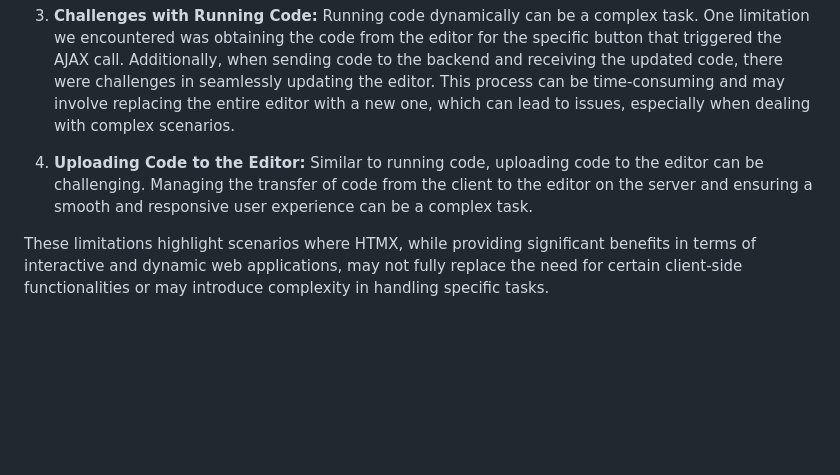
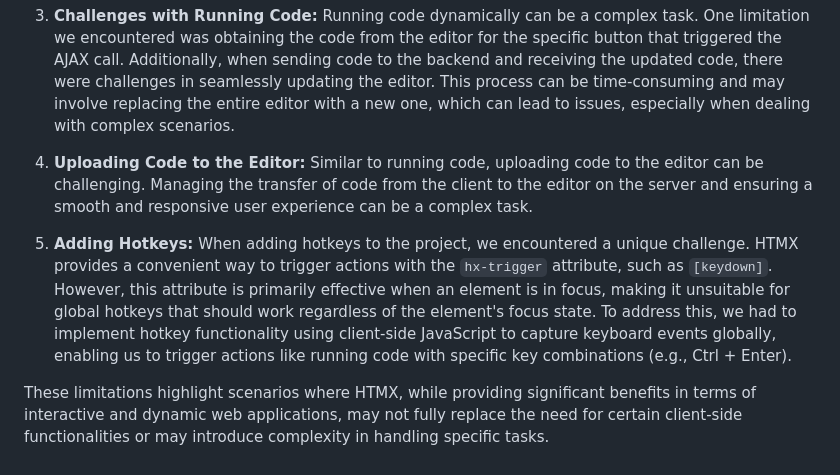
Before and after one commit to prasish07/Utils, a Markdown page: README.md, the part around the change. Drawn GitHub-style; blank space fills up the shorter version.

```diff
--- a/README.md
+++ b/README.md
@@ -84,4 +84,6 @@ While working on this project and utilizing HTMX for client-side functionality,
 
 4. **Uploading Code to the Editor:** Similar to running code, uploading code to the editor can be challenging. Managing the transfer of code from the client to the editor on the server and ensuring a smooth and responsive user experience can be a complex task.
 
+5. **Adding Hotkeys:** When adding hotkeys to the project, we encountered a unique challenge. HTMX provides a convenient way to trigger actions with the `hx-trigger` attribute, such as `[keydown]`. However, this attribute is primarily effective when an element is in focus, making it unsuitable for global hotkeys that should work regardless of the element's focus state. To address this, we had to implement hotkey functionality using client-side JavaScript to capture keyboard events globally, enabling us to trigger actions like running code with specific key combinations (e.g., Ctrl + Enter).
+
 These limitations highlight scenarios where HTMX, while providing significant benefits in terms of interactive and dynamic web applications, may not fully replace the need for certain client-side functionalities or may introduce complexity in handling specific tasks.
```
